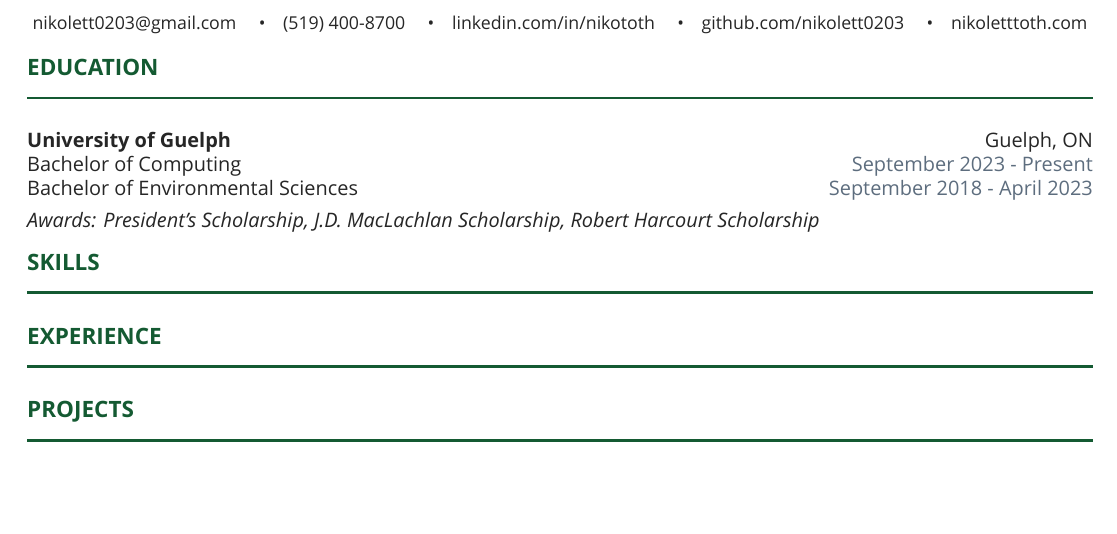
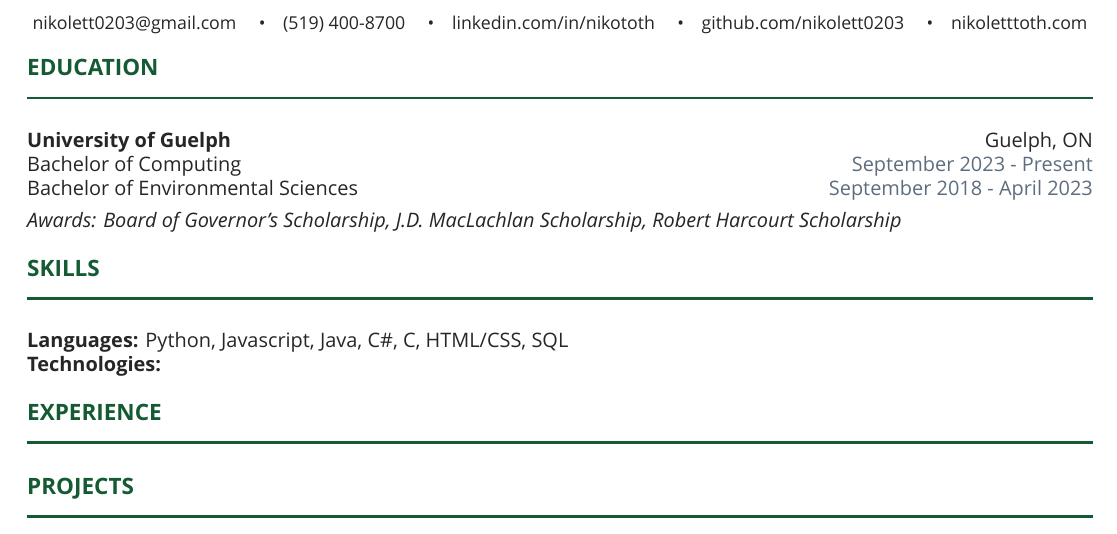
Before and after one commit to nikolett0203/Resume, a LaTeX CV (resume.tex): part of the page, cut so that both start at the same text, the shorter picture padded with empty space. Compiled offline with XeLaTeX.

Commit message:
Started on skills section but I'm not sure about how to organize it

```diff
--- a/resume.tex
+++ b/resume.tex
@@ -49,14 +49,19 @@
 
 \sectionheader{EDUCATION}
 
-\noindent \textbf{University of Guelph} \hfill Guelph, ON \\
-\noindent Bachelor of Computing \hfill {\color{nikifade} September 2023 - Present}\\
-\noindent Bachelor of Environmental Sciences \hfill {\color{nikifade} September 2018 - April 2023} \\[1.5mm]
-\noindent \textit{Awards: President's Scholarship, J.D. MacLachlan Scholarship, Robert Harcourt Scholarship}
+    \noindent \textbf{University of Guelph} \hfill Guelph, ON \\
+    \noindent Bachelor of Computing \hfill {\color{nikifade} September 2023 - Present}\\
+    \noindent Bachelor of Environmental Sciences \hfill {\color{nikifade} September 2018 - April 2023} \\[1.5mm]
+    \noindent \textit{Awards: Board of Governor's Scholarship, J.D. MacLachlan Scholarship, Robert Harcourt Scholarship}
 
-\vspace{3mm}
+    \vspace{4mm}
 
 \sectionheader{SKILLS}
+
+    \noindent \textbf{Languages:} Python, Javascript, Java, C\#, C, HTML/CSS, SQL \\
+    \noindent \textbf{Technologies:}
+
+    \vspace{4mm}
 
 \sectionheader{EXPERIENCE}
 
```
